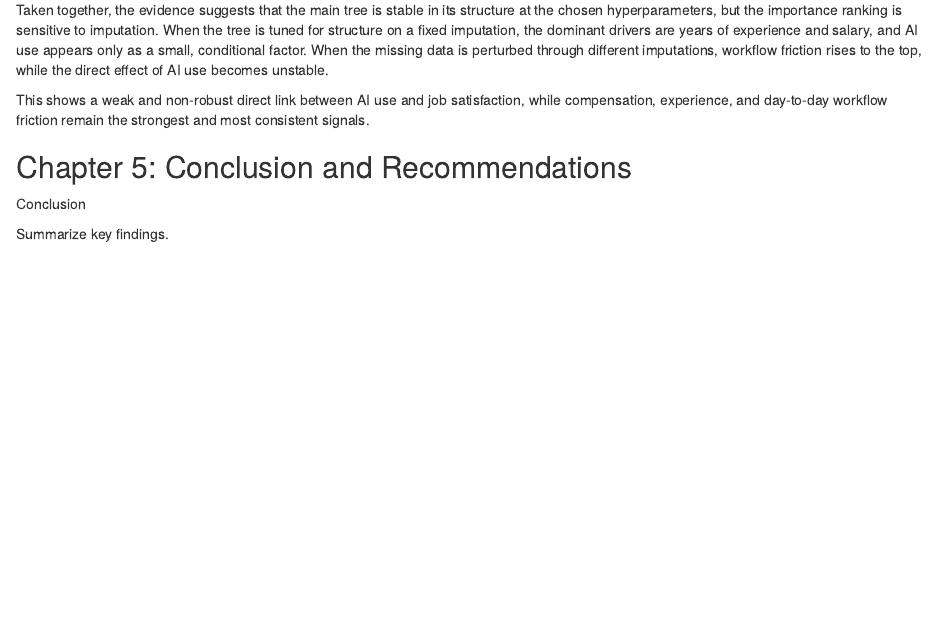
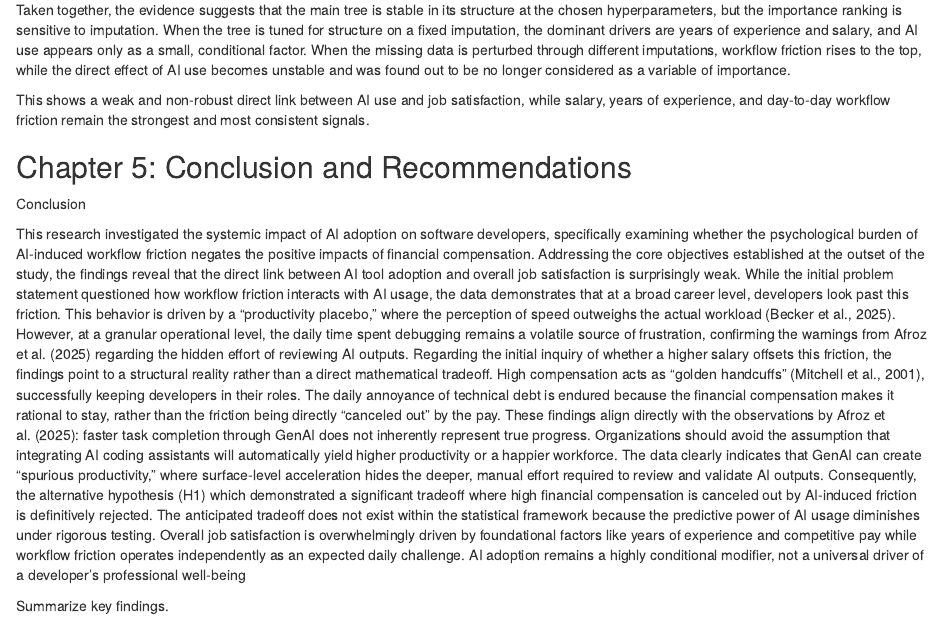
Before and after one commit to peaceyyy/Culminating-Activity, an R Markdown document (Culminating Activity.Rmd): the page in a window 1100 px wide, from 7020 px down. Rendered offline with R 4.5, knitr and Pandoc, with nearby package versions.

Commit message:
First Commit

```diff
--- a/Culminating Activity.Rmd
+++ b/Culminating Activity.Rmd
@@ -307,12 +307,18 @@ Furthermore, the model shows that using AI does not change job satisfaction for
 
 Interpretation
 
-Taken together, the evidence suggests that the main tree is stable in its structure at the chosen hyperparameters, but the importance ranking is sensitive to imputation. When the tree is tuned for structure on a fixed imputation, the dominant drivers are years of experience and salary, and AI use appears only as a small, conditional factor. When the missing data is perturbed through different imputations, workflow friction rises to the top, while the direct effect of AI use becomes unstable.
+Taken together, the evidence suggests that the main tree is stable in its structure at the chosen hyperparameters, but the importance ranking is sensitive to imputation. When the tree is tuned for structure on a fixed imputation, the dominant drivers are years of experience and salary, and AI use appears only as a small, conditional factor. When the missing data is perturbed through different imputations, workflow friction rises to the top, while the direct effect of AI use becomes unstable and was found out to be no longer considered as a variable of importance.
 
-This shows a weak and non-robust direct link between AI use and job satisfaction, while compensation, experience, and day-to-day workflow friction remain the strongest and most consistent signals.
+This shows a weak and non-robust direct link between AI use and job satisfaction, while salary, years of experience, and day-to-day workflow friction remain the strongest and most consistent signals.
 
 ## Chapter 5: Conclusion and Recommendations
 Conclusion
+
+This research investigated the systemic impact of AI adoption on software developers, specifically examining whether the psychological burden of AI-induced workflow friction negates the positive impacts of financial compensation. Addressing the core objectives established at the outset of the study, the findings reveal that the direct link between AI tool adoption and overall job satisfaction is surprisingly weak.
+While the initial problem statement questioned how workflow friction interacts with AI usage, the data demonstrates that at a broad career level, developers look past this friction. This behavior is driven by a "productivity placebo," where the perception of speed outweighs the actual workload (Becker et al., 2025). However, at a granular operational level, the daily time spent debugging remains a volatile source of frustration, confirming the warnings from Afroz et al. (2025) regarding the hidden effort of reviewing AI outputs.
+Regarding the initial inquiry of whether a higher salary offsets this friction, the findings point to a structural reality rather than a direct mathematical tradeoff. High compensation acts as "golden handcuffs" (Mitchell et al., 2001), successfully keeping developers in their roles. The daily annoyance of technical debt is endured because the financial compensation makes it rational to stay, rather than the friction being directly "canceled out" by the pay. These findings align directly with the observations by Afroz et al. (2025): faster task completion through GenAI does not inherently represent true progress. Organizations should avoid the assumption that integrating AI coding assistants will automatically yield higher productivity or a happier workforce. The data clearly indicates that GenAI can create "spurious productivity," where surface-level acceleration hides the deeper, manual effort required to review and validate AI outputs.
+Consequently, the alternative hypothesis (H1) which demonstrated a significant tradeoff where high financial compensation is canceled out by AI-induced friction is definitively rejected. The anticipated tradeoff does not exist within the statistical framework because the predictive power of AI usage diminishes under rigorous testing. Overall job satisfaction is overwhelmingly driven by foundational factors like years of experience and competitive pay while workflow friction operates independently as an expected daily challenge. AI adoption remains a highly conditional modifier, not a universal driver of a developer's professional well-being
+
 
 Summarize key findings.
 
```
